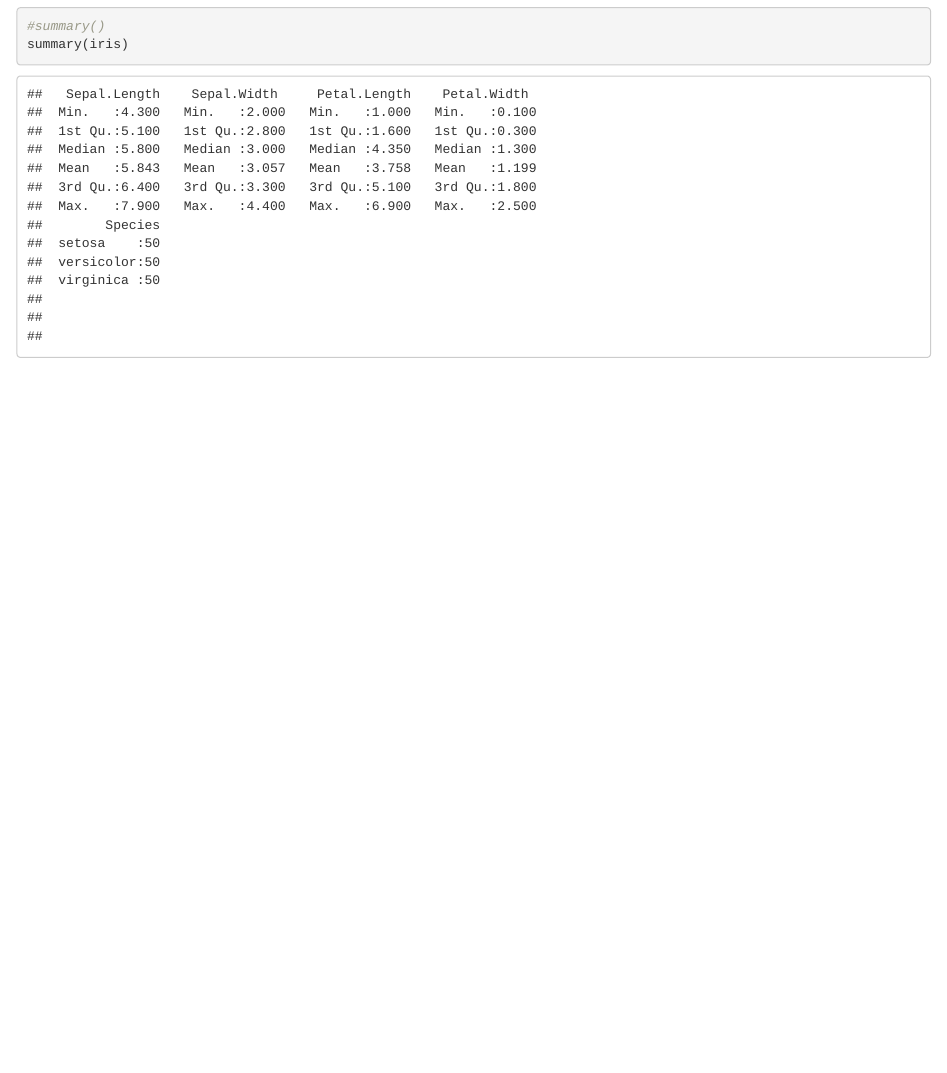
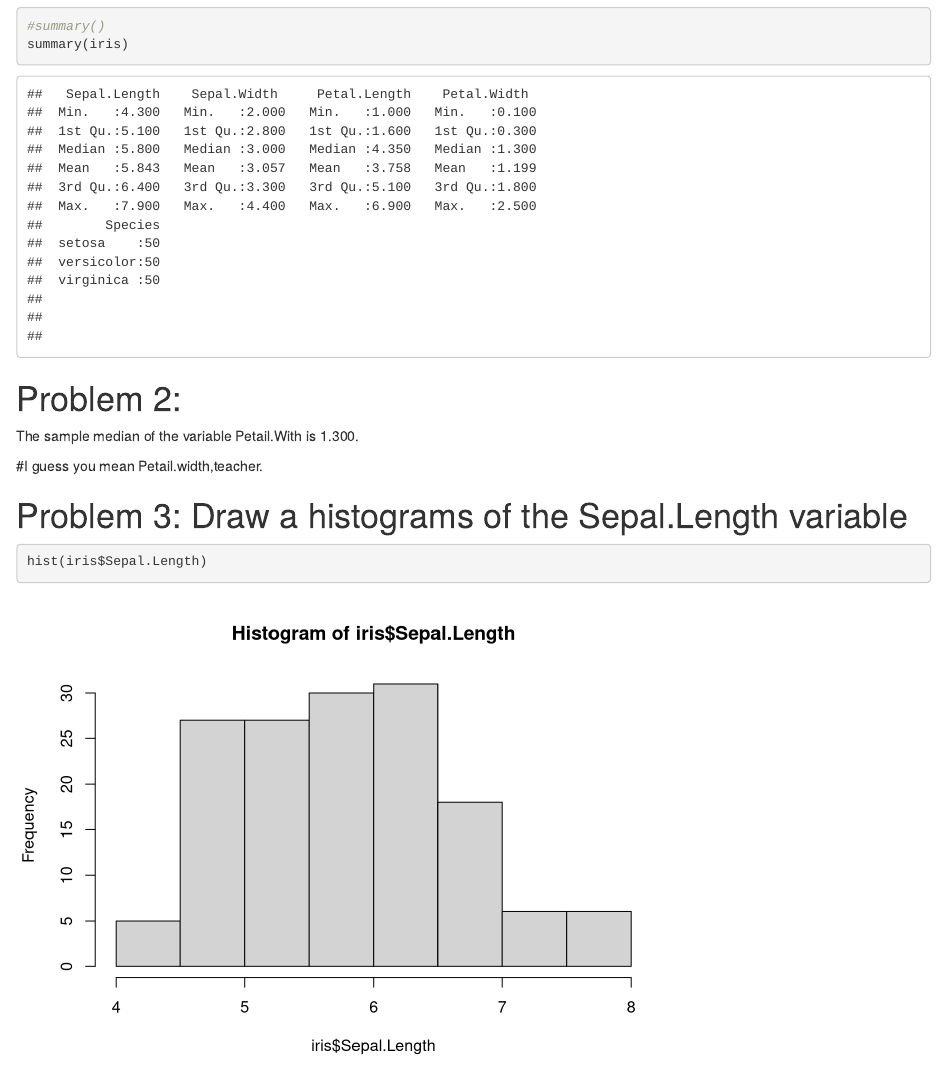
Before and after one commit to yang890813/RMarkdown, an R Markdown document (knit.Rmd): the page in a window 1100 px wide, from 430 px down. Rendered offline with R 4.5, knitr and Pandoc, with nearby package versions.

Commit message:
problem2

````diff
--- a/knit.Rmd
+++ b/knit.Rmd
@@ -16,4 +16,18 @@ knitr::opts_chunk$set(echo = TRUE)
 str(iris)
 #summary()
 summary(iris)
+
+
 ```
+
+# Problem 2:
+
+The sample median of the variable Petail.With is 1.300.
+
+#I guess you mean Petail.width,teacher.
+
+# Problem 3: Draw a histograms of the Sepal.Length variable
+
+```{r}
+hist(iris$Sepal.Length)
+```
````
